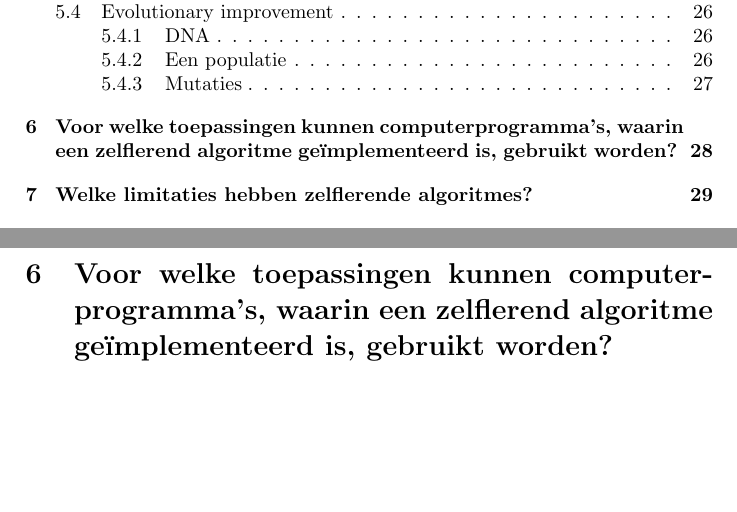
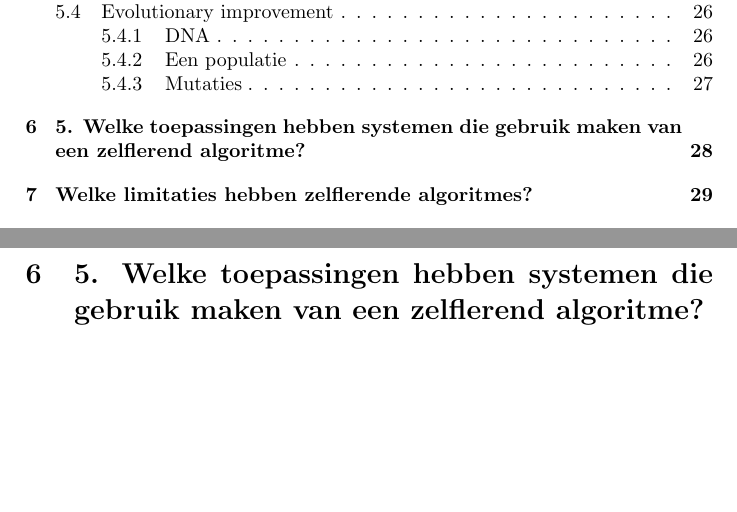
Before and after one commit to StevenBrons/Learning, a LaTeX document (LaTeX/ZelflerendeSystemen.tex, which reads LaTeX/Deelvraag5.tex): two parts of pages 3 and 29 of 31, joined at a grey line, cut so that both start at the same text. Compiled offline with pdfLaTeX.

Commit message:
[minor]LaTeX

```diff
--- a/LaTeX/Deelvraag5.tex
+++ b/LaTeX/Deelvraag5.tex
@@ -1 +1 @@
-\section{Voor welke toepassingen kunnen computerprogramma's, waarin een zelflerend algoritme ge\"implementeerd is, gebruikt worden?}
+\section{5.	Welke toepassingen hebben systemen die gebruik maken van een zelflerend algoritme?}
```
Also changed, not shown: LaTeX/ZelflerendeSystemen.pdf, 2 other files.
